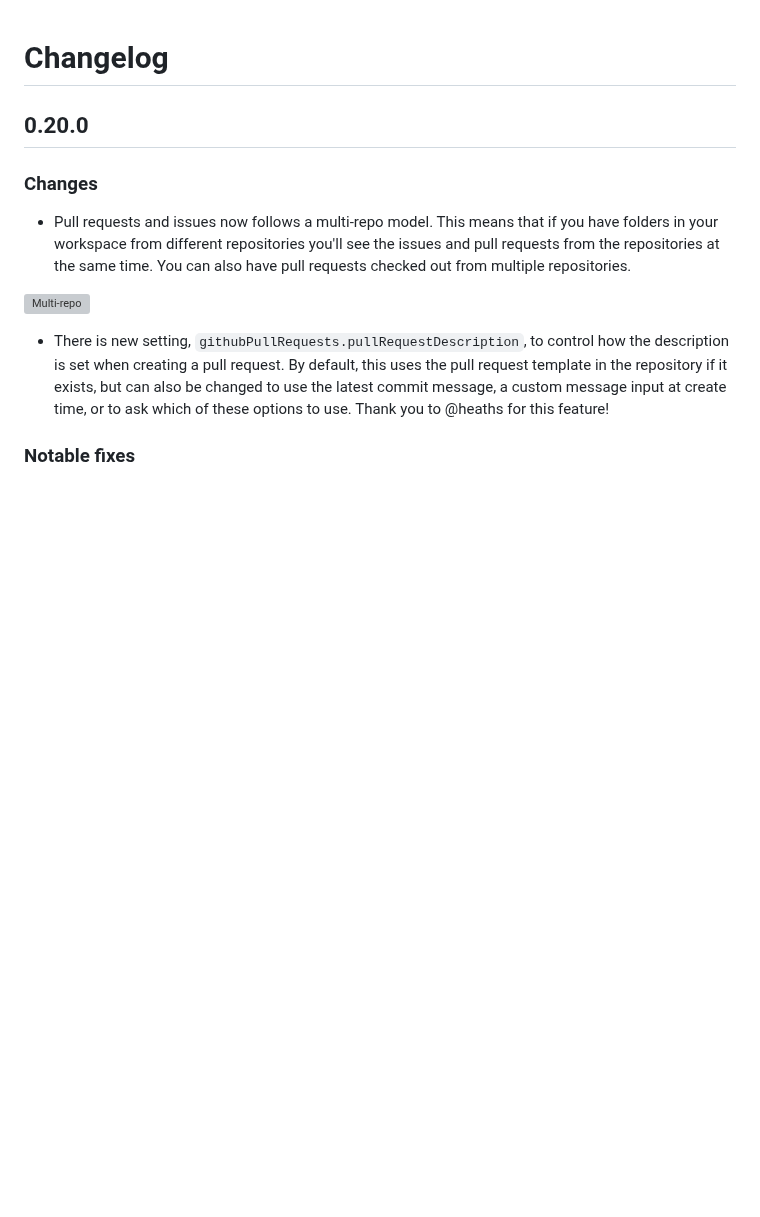
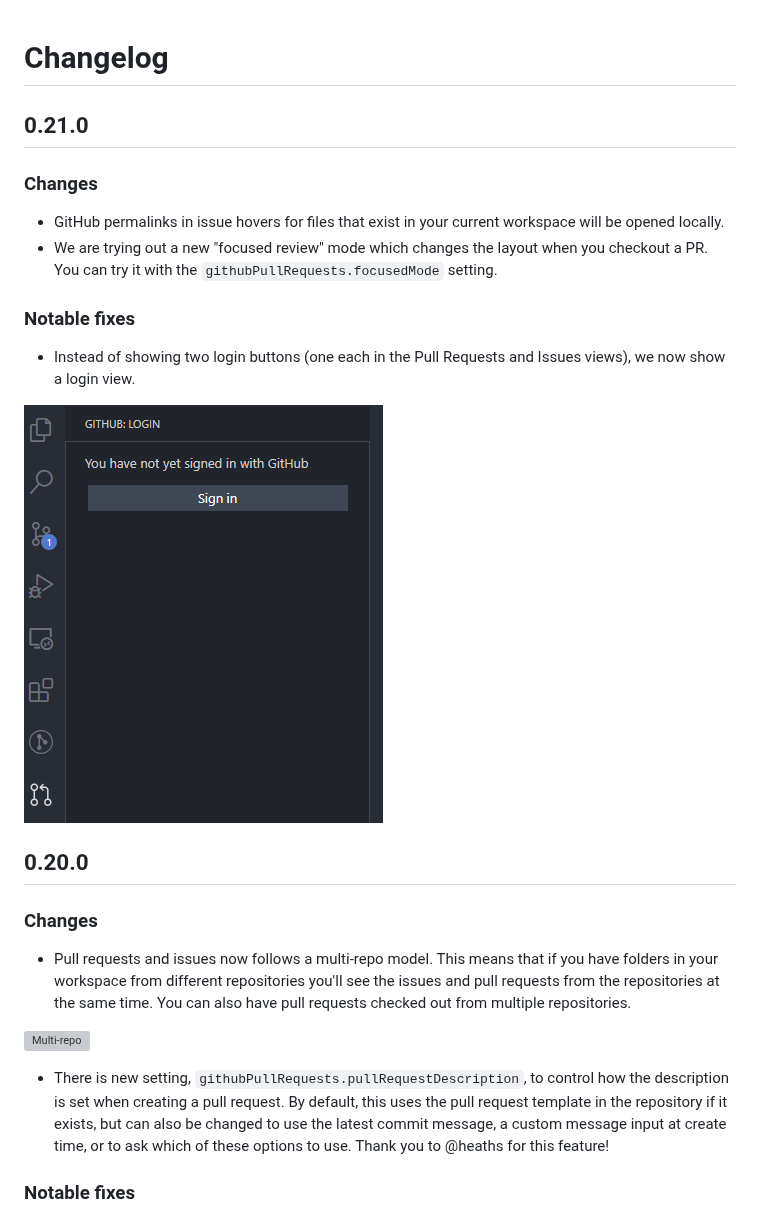
Before and after one commit to microsoft/vscode-pull-request-github, a Markdown page: CHANGELOG.md, the part around the change. GitHub-like rendering; pictures changed too: documentation/changelog/0.21.0/loginView.png (added); blank space fills up the shorter version; grey boxes are pictures that could not be loaded.

Commit message:
Update changelog

```diff
--- a/CHANGELOG.md
+++ b/CHANGELOG.md
@@ -1,4 +1,17 @@
 # Changelog
+
+## 0.21.0
+
+### Changes
+
+- GitHub permalinks in issue hovers for files that exist in your current workspace will be opened locally.
+- We are trying out a new "focused review" mode which changes the layout when you checkout a PR. You can try it with the `githubPullRequests.focusedMode` setting.
+
+### Notable fixes
+
+- Instead of showing two login buttons (one each in the Pull Requests and Issues views), we now show a login view.
+
+![Login View](documentation/changelog/0.21.0/loginView.png)
 
 ## 0.20.0
 
```
